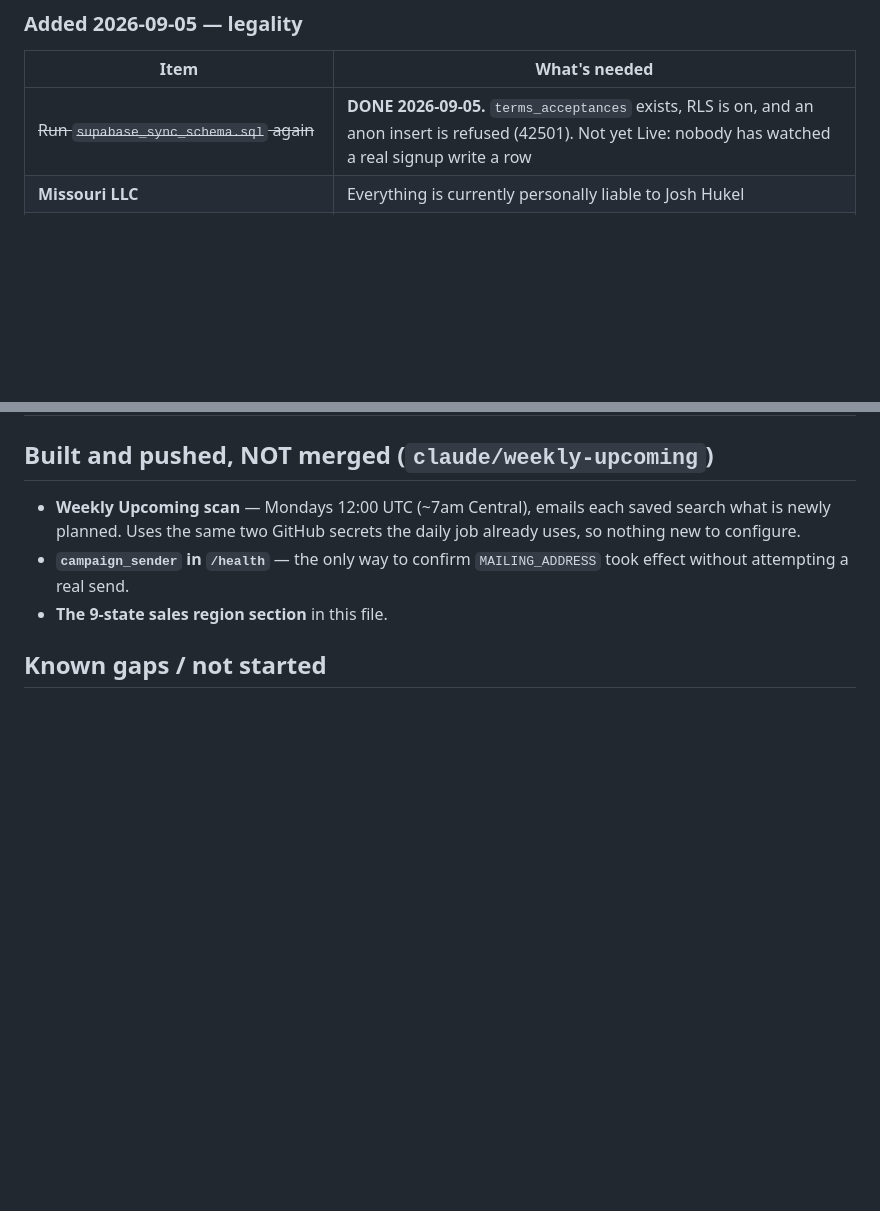
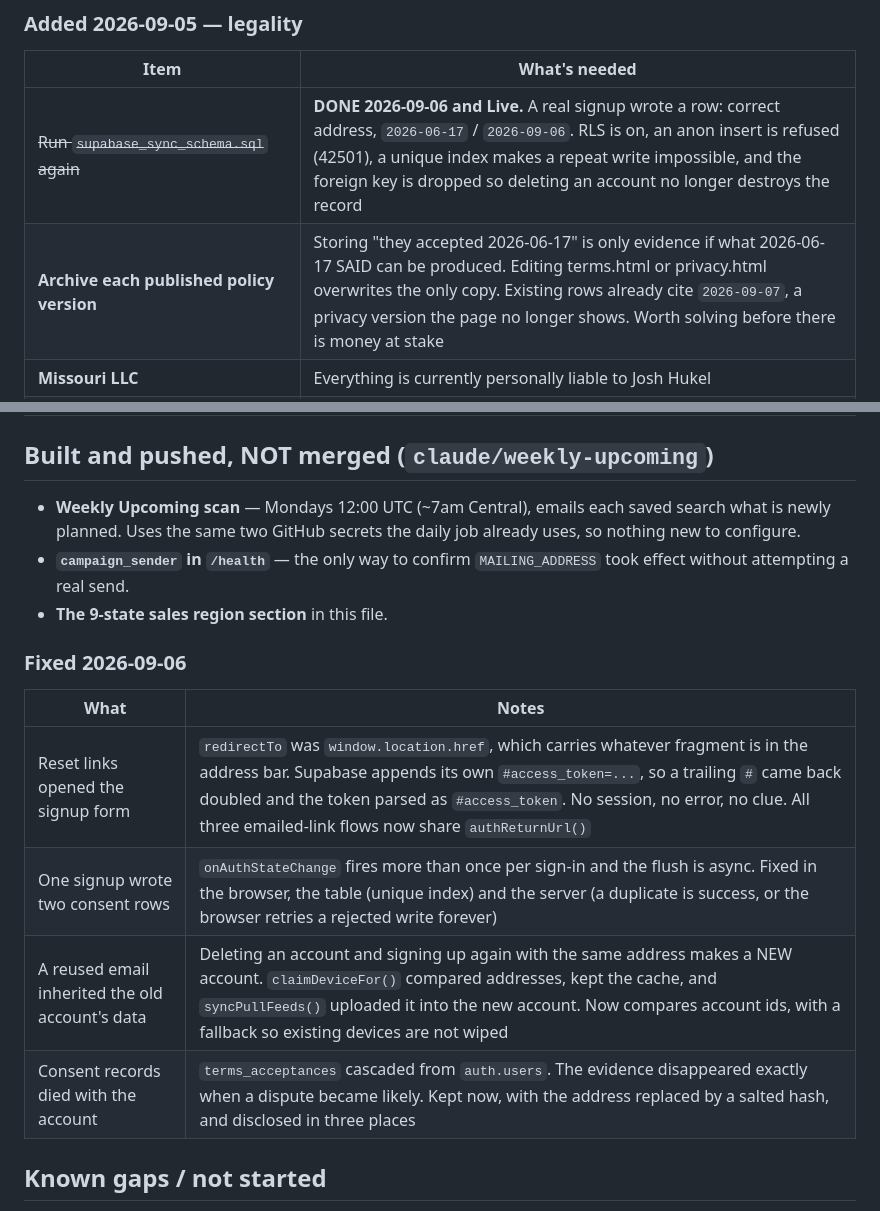
Before and after one commit to slappduck/bid-caller-pro, a Markdown page: STATUS.md, 2 parts joined by grey strips. Drawn GitHub-style; blank space fills up the shorter version.

Commit message:
Record today's fixes and the policy-archive gap
The consent migration is Live: a real signup wrote a row and the
versions match the published pages.

Adds one new item to the list only Josh can act on. Storing "they
accepted 2026-06-17" is evidence only while what 2026-06-17 said can
be produced, and editing terms.html or privacy.html overwrites the
only copy. Rows already exist citing a privacy version the page no
longer shows.

Co-Authored-By: Claude Opus 5 <noreply@anthropic.com>
Claude-Session: https://claude.ai/code/session_01M51NoYAYQKyXUYs67j7VaQ

```diff
--- a/STATUS.md
+++ b/STATUS.md
@@ -65,7 +65,8 @@ it.
 
 | Item | What's needed |
 |---|---|
-| ~~Run `supabase_sync_schema.sql` again~~ | **DONE 2026-09-05.** `terms_acceptances` exists, RLS is on, and an anon insert is refused (42501). Not yet Live: nobody has watched a real signup write a row |
+| ~~Run `supabase_sync_schema.sql` again~~ | **DONE 2026-09-06 and Live.** A real signup wrote a row: correct address, `2026-06-17` / `2026-09-06`. RLS is on, an anon insert is refused (42501), a unique index makes a repeat write impossible, and the foreign key is dropped so deleting an account no longer destroys the record |
+| **Archive each published policy version** | Storing "they accepted 2026-06-17" is only evidence if what 2026-06-17 SAID can be produced. Editing terms.html or privacy.html overwrites the only copy. Existing rows already cite `2026-09-07`, a privacy version the page no longer shows. Worth solving before there is money at stake |
 | **Missouri LLC** | Everything is currently personally liable to Josh Hukel |
 | **E&O / general liability insurance** | Quote it once the LLC exists |
 | **Attorney read of the disclaimers and arbitration clause** | The Terms are written; nobody qualified has read them |
@@ -80,6 +81,15 @@ it.
 - **`campaign_sender` in `/health`** — the only way to confirm
   `MAILING_ADDRESS` took effect without attempting a real send.
 - **The 9-state sales region section** in this file.
+
+### Fixed 2026-09-06
+
+| What | Notes |
+|---|---|
+| Reset links opened the signup form | `redirectTo` was `window.location.href`, which carries whatever fragment is in the address bar. Supabase appends its own `#access_token=...`, so a trailing `#` came back doubled and the token parsed as `#access_token`. No session, no error, no clue. All three emailed-link flows now share `authReturnUrl()` |
+| One signup wrote two consent rows | `onAuthStateChange` fires more than once per sign-in and the flush is async. Fixed in the browser, the table (unique index) and the server (a duplicate is success, or the browser retries a rejected write forever) |
+| A reused email inherited the old account's data | Deleting an account and signing up again with the same address makes a NEW account. `claimDeviceFor()` compared addresses, kept the cache, and `syncPullFeeds()` uploaded it into the new account. Now compares account ids, with a fallback so existing devices are not wiped |
+| Consent records died with the account | `terms_acceptances` cascaded from `auth.users`. The evidence disappeared exactly when a dispute became likely. Kept now, with the address replaced by a salted hash, and disclosed in three places |
 
 ## Known gaps / not started
 
```
